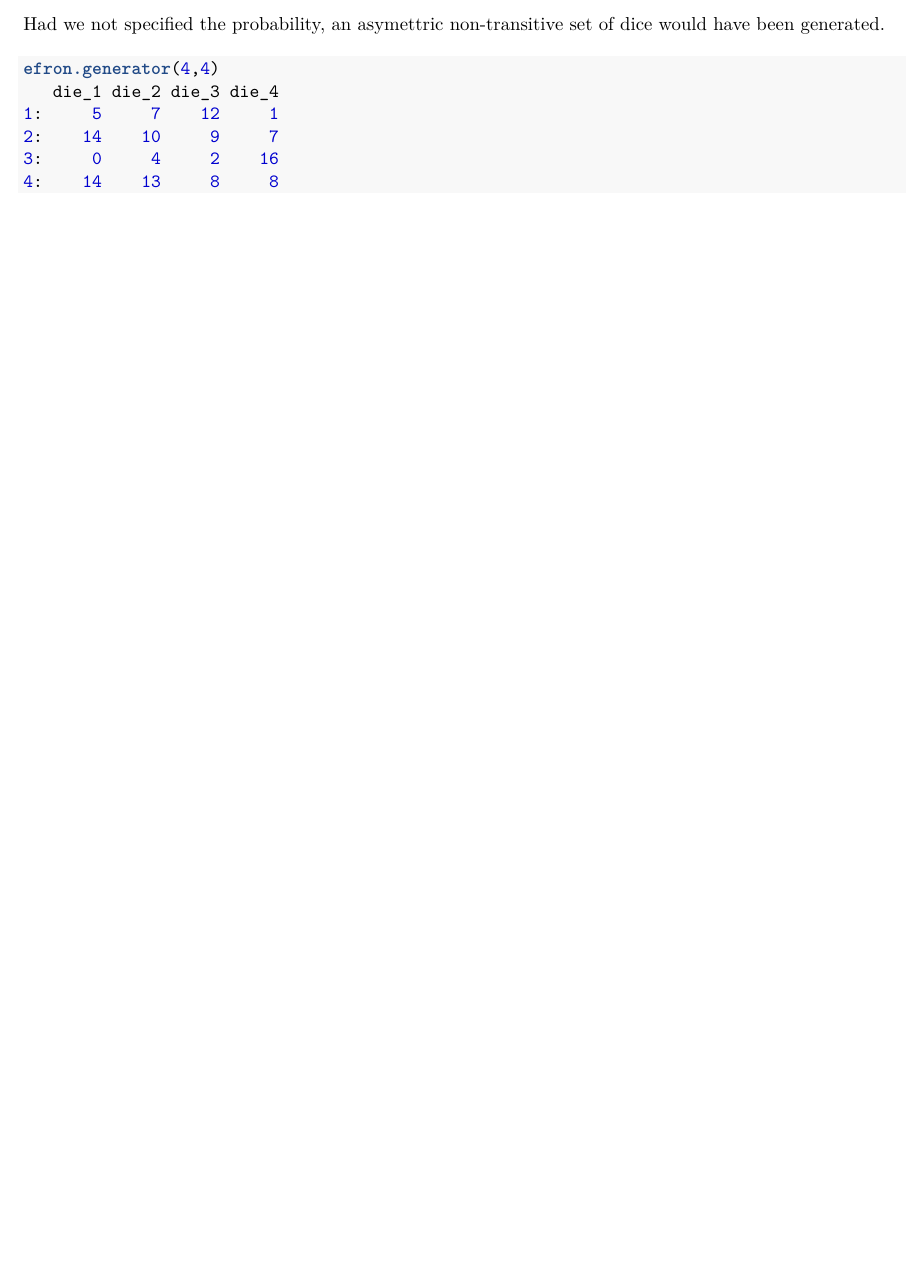
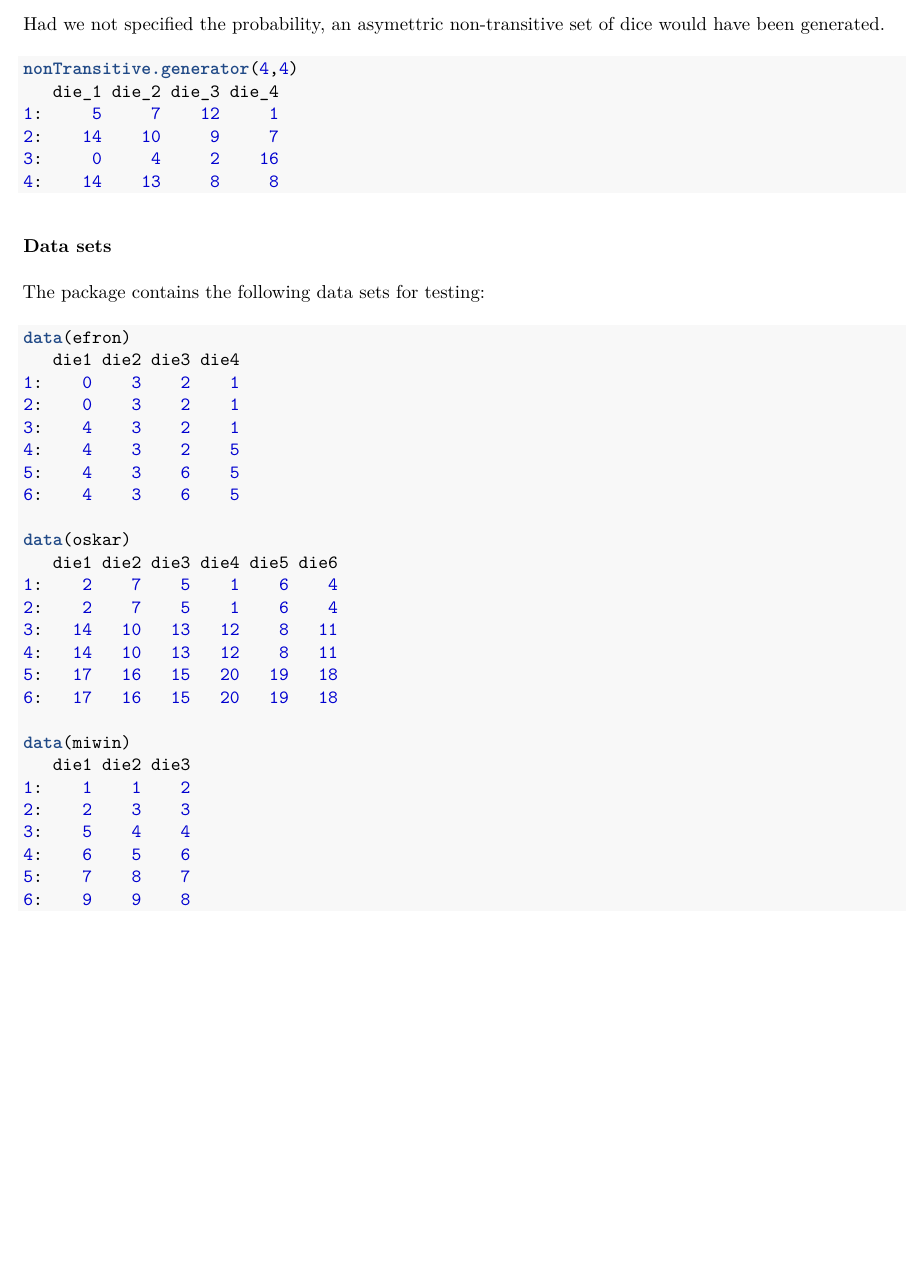
Before and after one commit to timbroderick/Rdice, an R Markdown document (vignette/Rdice-vignette.Rmd): part of page 5 of 5, cut so that both start at the same text. The pictures show the output file vignette/Rdice-vignette.pdf that the author committed with the source.

Commit message:
vignette files

````diff
--- a/vignette/Rdice-vignette.Rmd
+++ b/vignette/Rdice-vignette.Rmd
@@ -210,3 +210,36 @@ nonTransitive.generator(4,4)
 3:     0     4     2    16
 4:    14    13     8     8
 ```
+
+
+### Data sets
+The package contains the following data sets for testing:
+
+```{r eval= FALSE}
+data(efron)
+   die1 die2 die3 die4
+1:    0    3    2    1
+2:    0    3    2    1
+3:    4    3    2    1
+4:    4    3    2    5
+5:    4    3    6    5
+6:    4    3    6    5
+
+data(oskar)
+   die1 die2 die3 die4 die5 die6
+1:    2    7    5    1    6    4
+2:    2    7    5    1    6    4
+3:   14   10   13   12    8   11
+4:   14   10   13   12    8   11
+5:   17   16   15   20   19   18
+6:   17   16   15   20   19   18
+
+data(miwin)
+   die1 die2 die3
+1:    1    1    2
+2:    2    3    3
+3:    5    4    4
+4:    6    5    6
+5:    7    8    7
+6:    9    9    8
+```
````
Also changed, not shown: vignette/Rdice-vignette.pdf.
